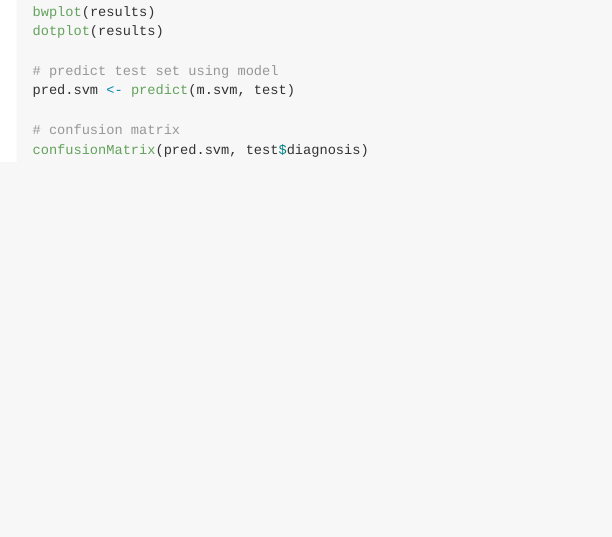
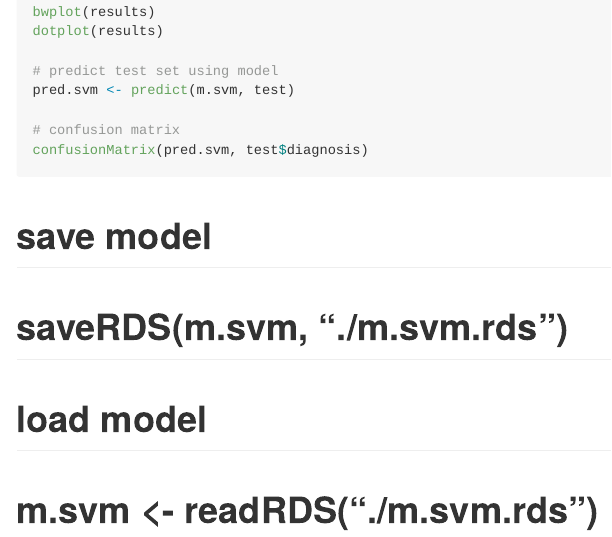
Before and after one commit to richchien/ds_wisconsin-bc, an R Markdown document (main.Rmd): the page in a window 1100 px wide, from 1200 px down. Rendered offline with R 4.5, knitr and Pandoc, with nearby package versions; the code chunks are not run, so their results and figures are left out.

Commit message:
update main.Rmd

````diff
--- a/main.Rmd
+++ b/main.Rmd
@@ -74,3 +74,10 @@ pred.svm <- predict(m.svm, test)
 # confusion matrix
 confusionMatrix(pred.svm, test$diagnosis)
 ```
+
+
+# save model
+# saveRDS(m.svm, "./m.svm.rds")
+
+# load model
+# m.svm <- readRDS("./m.svm.rds")
````
